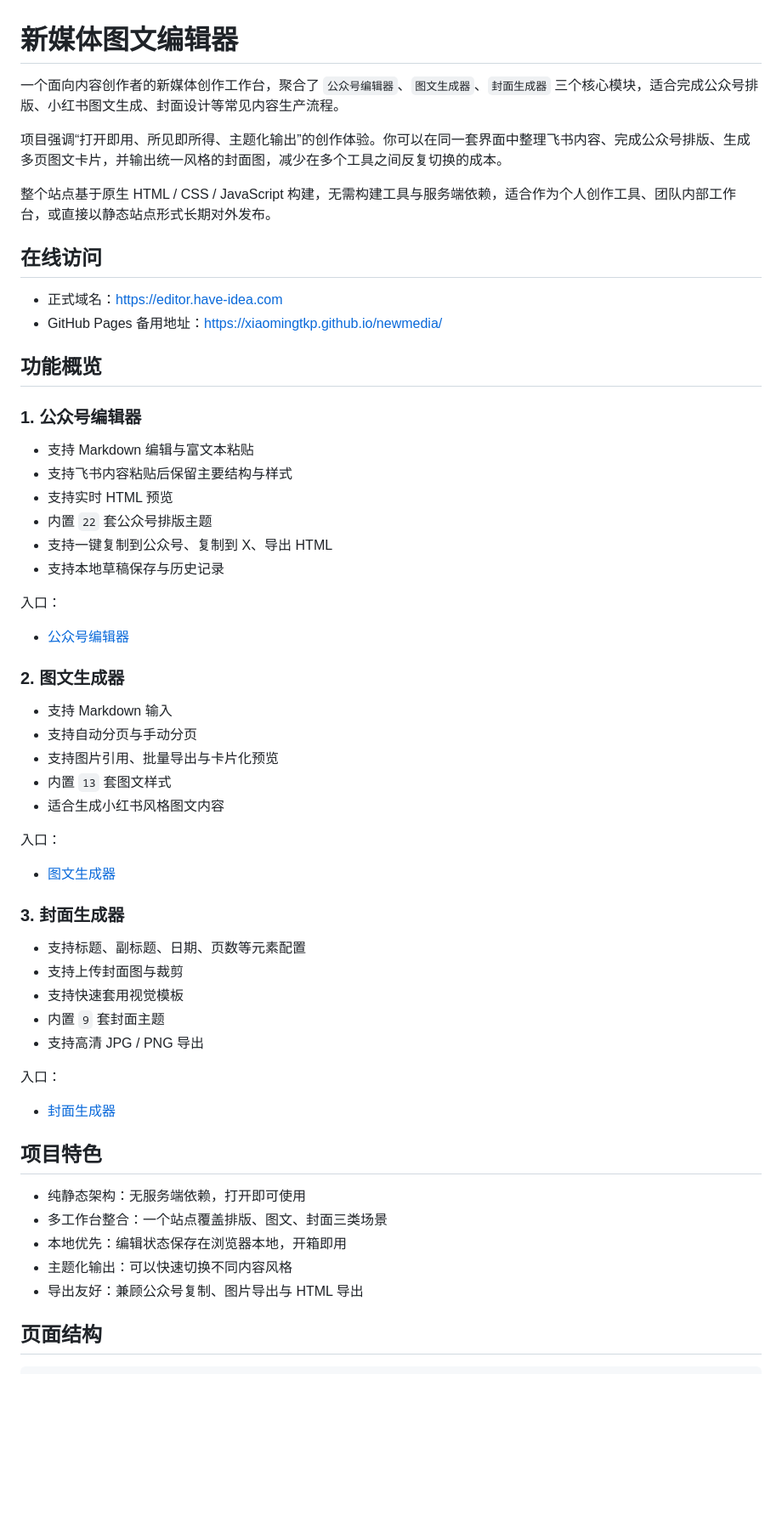
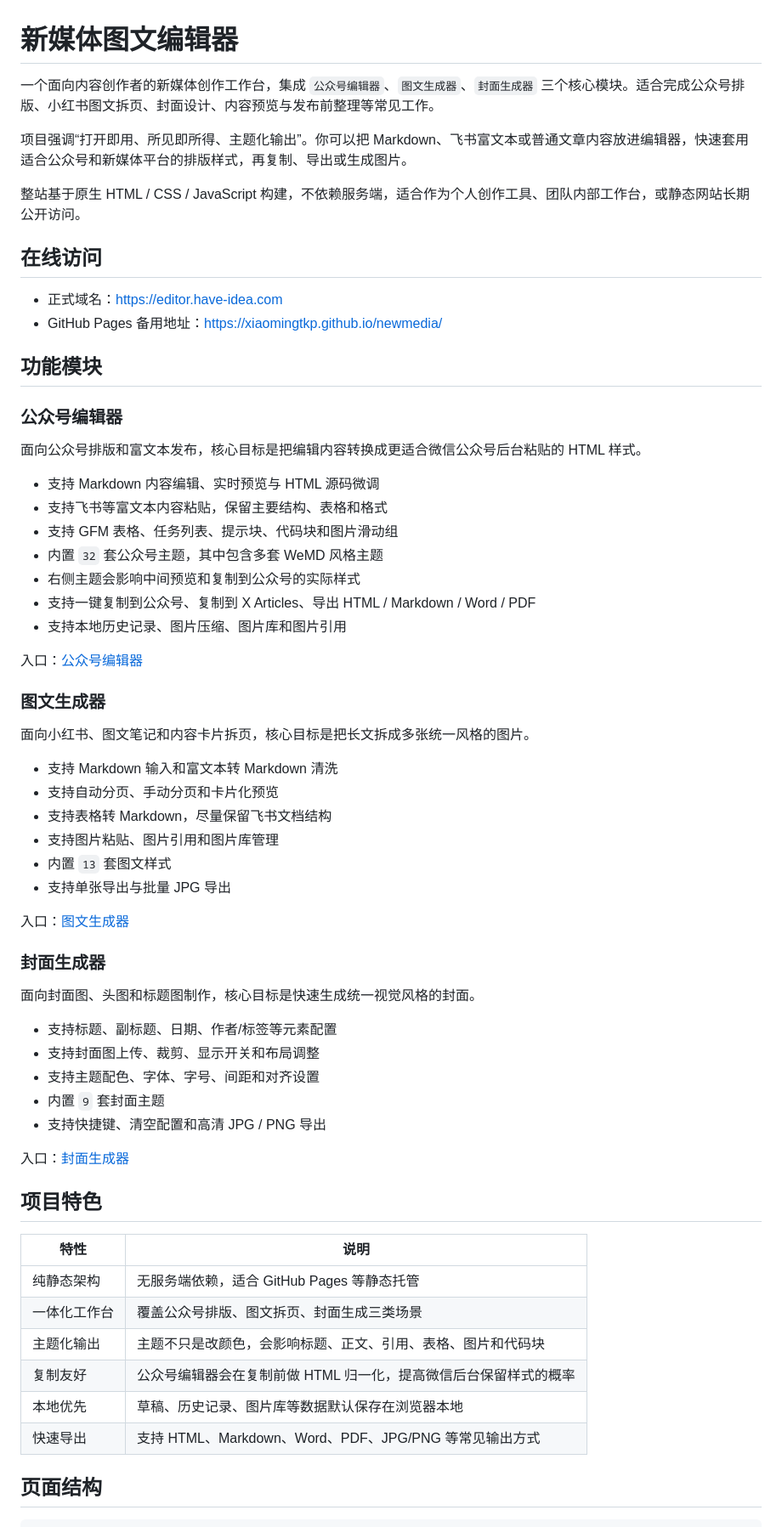
Before and after one commit to xiaomingtkp/newmedia, a Markdown page: README.md, the part around one of its changes. Shown at 85% size. Rendered like a GitHub page; blank space fills up the shorter version.

Commit message:
docs: refresh readme for current editor features

```diff
--- a/README.md
+++ b/README.md
@@ -1,59 +1,67 @@
 # 新媒体图文编辑器
 
-一个面向内容创作者的新媒体创作工作台，聚合了 `公众号编辑器`、`图文生成器`、`封面生成器` 三个核心模块，适合完成公众号排版、小红书图文生成、封面设计等常见内容生产流程。
+一个面向内容创作者的新媒体创作工作台，集成 `公众号编辑器`、`图文生成器`、`封面生成器` 三个核心模块。适合完成公众号排版、小红书图文拆页、封面设计、内容预览与发布前整理等常见工作。
 
-项目强调“打开即用、所见即所得、主题化输出”的创作体验。你可以在同一套界面中整理飞书内容、完成公众号排版、生成多页图文卡片，并输出统一风格的封面图，减少在多个工具之间反复切换的成本。
+项目强调“打开即用、所见即所得、主题化输出”。你可以把 Markdown、飞书富文本或普通文章内容放进编辑器，快速套用适合公众号和新媒体平台的排版样式，再复制、导出或生成图片。
 
-整个站点基于原生 HTML / CSS / JavaScript 构建，无需构建工具与服务端依赖，适合作为个人创作工具、团队内部工作台，或直接以静态站点形式长期对外发布。
+整站基于原生 HTML / CSS / JavaScript 构建，不依赖服务端，适合作为个人创作工具、团队内部工作台，或静态网站长期公开访问。
 
 ## 在线访问
 
 - 正式域名：[https://editor.have-idea.com](https://editor.have-idea.com)
 - GitHub Pages 备用地址：[https://xiaomingtkp.github.io/newmedia/](https://xiaomingtkp.github.io/newmedia/)
 
-## 功能概览
+## 功能模块
 
-### 1. 公众号编辑器
+### 公众号编辑器
 
-- 支持 Markdown 编辑与富文本粘贴
-- 支持飞书内容粘贴后保留主要结构与样式
-- 支持实时 HTML 预览
-- 内置 `22` 套公众号排版主题
-- 支持一键复制到公众号、复制到 X、导出 HTML
-- 支持本地草稿保存与历史记录
+面向公众号排版和富文本发布，核心目标是把编辑内容转换成更适合微信公众号后台粘贴的 HTML 样式。
 
-入口：
-- [公众号编辑器](https://editor.have-idea.com/views/md.html)
+- 支持 Markdown 内容编辑、实时预览与 HTML 源码微调
+- 支持飞书等富文本内容粘贴，保留主要结构、表格和格式
+- 支持 GFM 表格、任务列表、提示块、代码块和图片滑动组
+- 内置 `32` 套公众号主题，其中包含多套 WeMD 风格主题
+- 右侧主题会影响中间预览和复制到公众号的实际样式
+- 支持一键复制到公众号、复制到 X Articles、导出 HTML / Markdown / Word / PDF
+- 支持本地历史记录、图片压缩、图片库和图片引用
 
-### 2. 图文生成器
+入口：[公众号编辑器](https://editor.have-idea.com/views/md.html)
 
-- 支持 Markdown 输入
-- 支持自动分页与手动分页
-- 支持图片引用、批量导出与卡片化预览
+### 图文生成器
+
+面向小红书、图文笔记和内容卡片拆页，核心目标是把长文拆成多张统一风格的图片。
+
+- 支持 Markdown 输入和富文本转 Markdown 清洗
+- 支持自动分页、手动分页和卡片化预览
+- 支持表格转 Markdown，尽量保留飞书文档结构
+- 支持图片粘贴、图片引用和图片库管理
 - 内置 `13` 套图文样式
-- 适合生成小红书风格图文内容
+- 支持单张导出与批量 JPG 导出
 
-入口：
-- [图文生成器](https://editor.have-idea.com/views/note.html)
+入口：[图文生成器](https://editor.have-idea.com/views/note.html)
 
-### 3. 封面生成器
+### 封面生成器
 
-- 支持标题、副标题、日期、页数等元素配置
-- 支持上传封面图与裁剪
-- 支持快速套用视觉模板
+面向封面图、头图和标题图制作，核心目标是快速生成统一视觉风格的封面。
+
+- 支持标题、副标题、日期、作者/标签等元素配置
+- 支持封面图上传、裁剪、显示开关和布局调整
+- 支持主题配色、字体、字号、间距和对齐设置
 - 内置 `9` 套封面主题
-- 支持高清 JPG / PNG 导出
+- 支持快捷键、清空配置和高清 JPG / PNG 导出
 
-入口：
-- [封面生成器](https://editor.have-idea.com/views/cover.html)
+入口：[封面生成器](https://editor.have-idea.com/views/cover.html)
 
 ## 项目特色
 
-- 纯静态架构：无服务端依赖，打开即可使用
-- 多工作台整合：一个站点覆盖排版、图文、封面三类场景
-- 本地优先：编辑状态保存在浏览器本地，开箱即用
-- 主题化输出：可以快速切换不同内容风格
-- 导出友好：兼顾公众号复制、图片导出与 HTML 导出
+| 特性 | 说明 |
+|---|---|
+| 纯静态架构 | 无服务端依赖，适合 GitHub Pages 等静态托管 |
+| 一体化工作台 | 覆盖公众号排版、图文拆页、封面生成三类场景 |
+| 主题化输出 | 主题不只是改颜色，会影响标题、正文、引用、表格、图片和代码块 |
+| 复制友好 | 公众号编辑器会在复制前做 HTML 归一化，提高微信后台保留样式的概率 |
+| 本地优先 | 草稿、历史记录、图片库等数据默认保存在浏览器本地 |
+| 快速导出 | 支持 HTML、Markdown、Word、PDF、JPG/PNG 等常见输出方式 |
 
 ## 页面结构
 
```
Also changed, not shown: other parts of README.md (+15 -13 lines).
